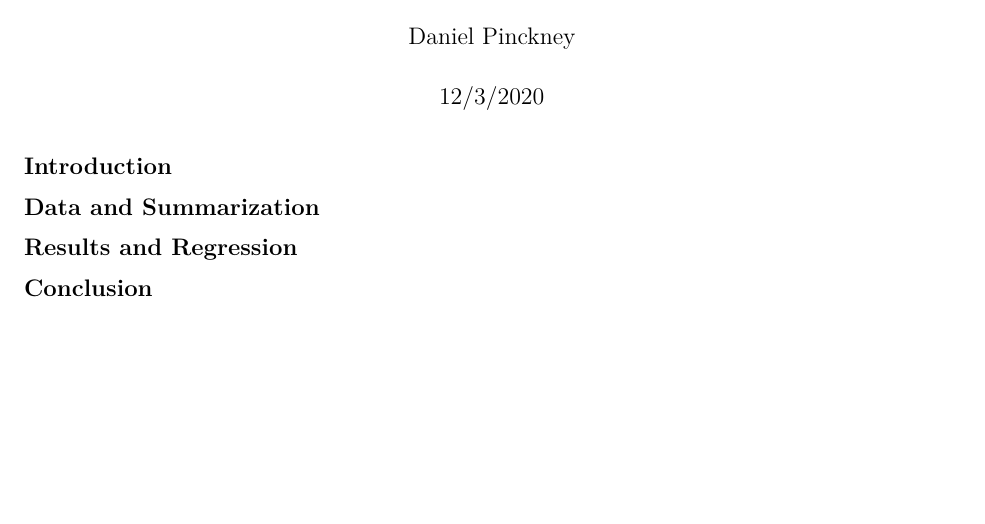
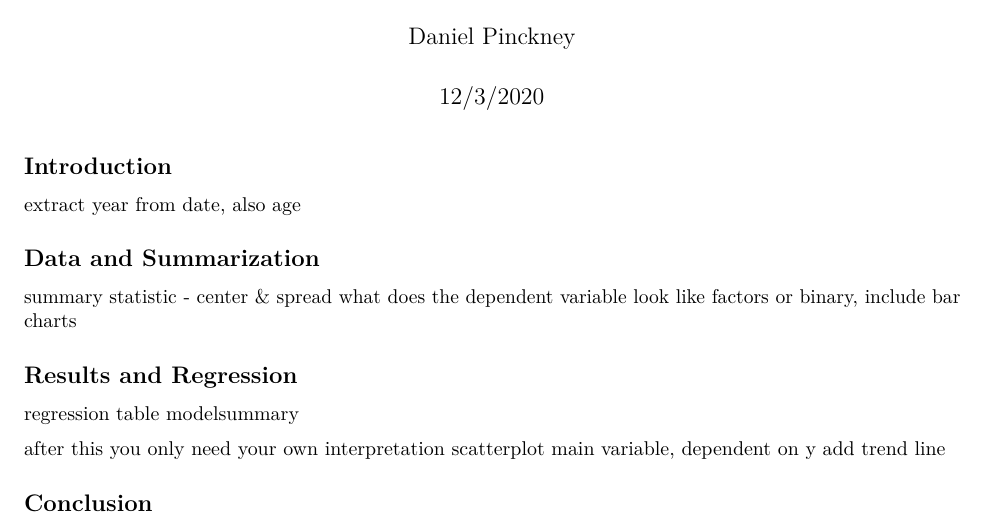
Before and after one commit to DPinckney/LEEDcertMoCoMD, an R Markdown document (Final Project.Rmd): part of the page, cut so that both start at the same text, the shorter picture padded with empty space. Rendered offline with R 4.5, knitr and Pandoc, then LaTeX, with nearby package versions.

Commit message:
date FIXED

````diff
--- a/Final Project.Rmd
+++ b/Final Project.Rmd
@@ -12,9 +12,17 @@ knitr::opts_chunk$set(echo = TRUE)
 ```
 
 ## Introduction
+extract year from date, also age
 
 ## Data and Summarization
+summary statistic - center & spread
+what does the dependent variable look like
+factors or binary, include bar charts
 
 ## Results and Regression
+regression table modelsummary
+
+after this you only need your own interpretation
+scatterplot main variable, dependent on y add trend line
 
 ## Conclusion
````
Also changed, not shown: FinalProjectMilestone2.Rmd (+10 -1 lines).
